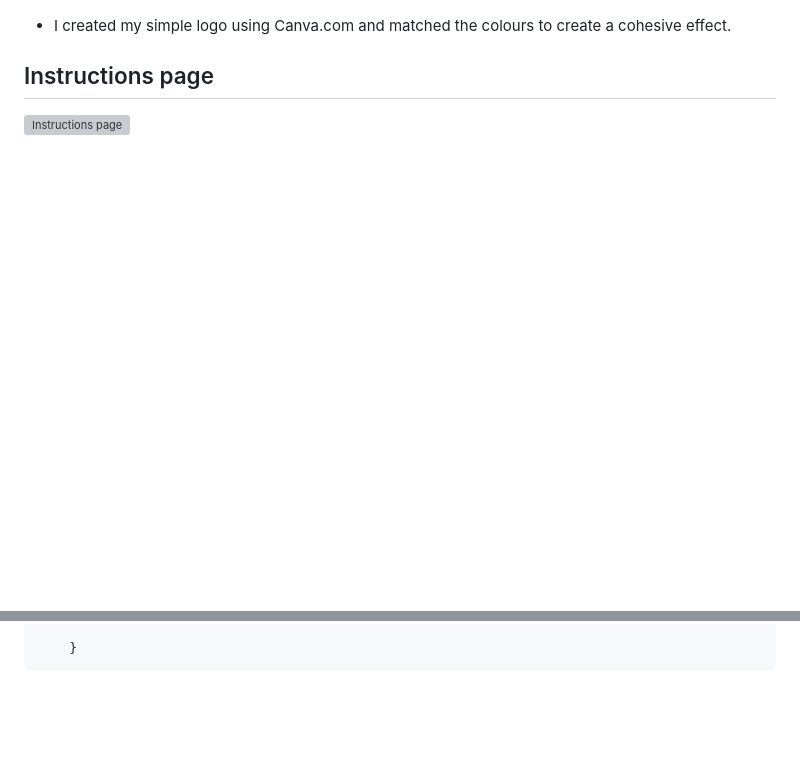
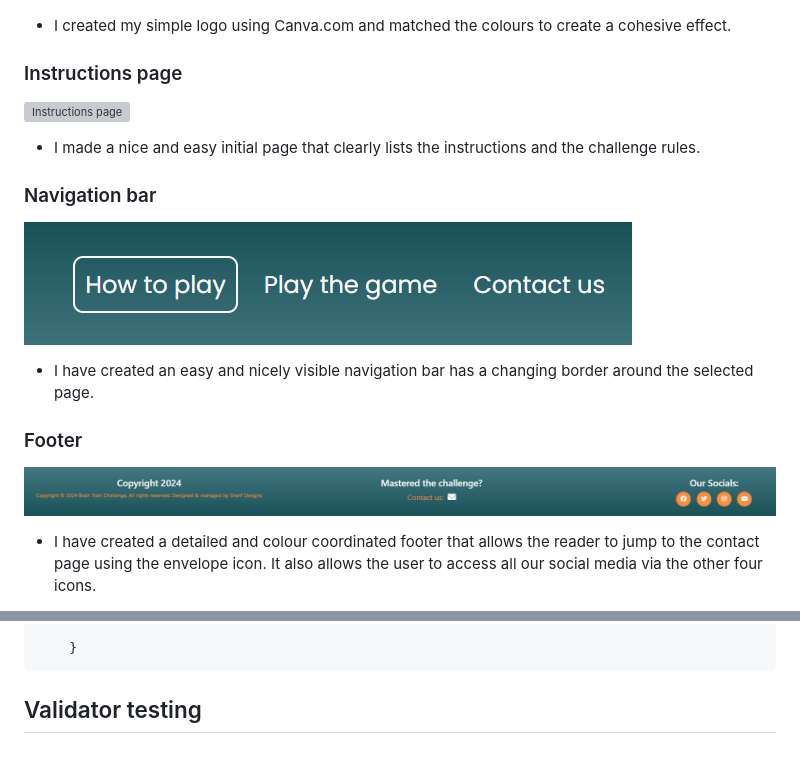
Before and after one commit to SharifElHaloul/Milestone-Project-2, a Markdown page: README.md, 2 parts joined by grey strips. Drawn GitHub-style; pictures changed too: assets/images/footer.png (added), assets/images/nav-bar.png (added); blank space fills up the shorter version; grey boxes are pictures that could not be loaded.

Commit message:
continue adding information to readme

````diff
--- a/README.md
+++ b/README.md
@@ -134,5 +134,5 @@ If they have completed the challenge and want more information they can use the
 
  * I created my simple logo using Canva.com and matched the colours to create a cohesive effect.
 
- ## Instructions page
+ ### Instructions page
 
@@ -140,8 +140,15 @@ If they have completed the challenge and want more information they can use the
 
+ * I made a nice and easy initial page that clearly lists the instructions and the challenge rules.
 
+ ### Navigation bar
 
+ ![Navigation bar](assets/images/nav-bar.png)
 
+ * I have created an easy and nicely visible navigation bar has a changing border around the selected page.
 
+ ### Footer
 
+ ![Footer](assets/images/footer.png)
 
+ * I have created a detailed and colour coordinated footer that allows the reader to jump to the contact page using the envelope icon. It also allows the user to access all our social media via the other four icons.
 
@@ -205,3 +309,5 @@ else {
 
     }
 ```
+
+## Validator testing
````
Also changed, not shown: other parts of README.md (+98 -1 lines).
